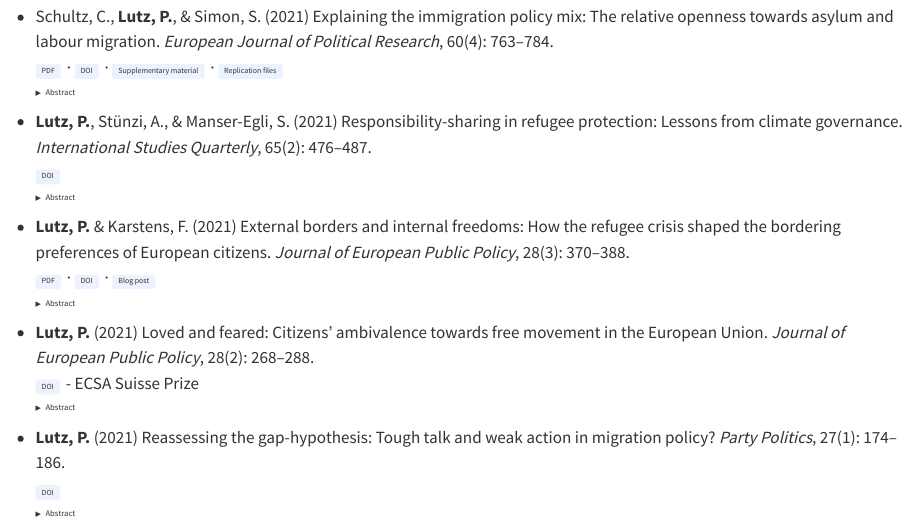
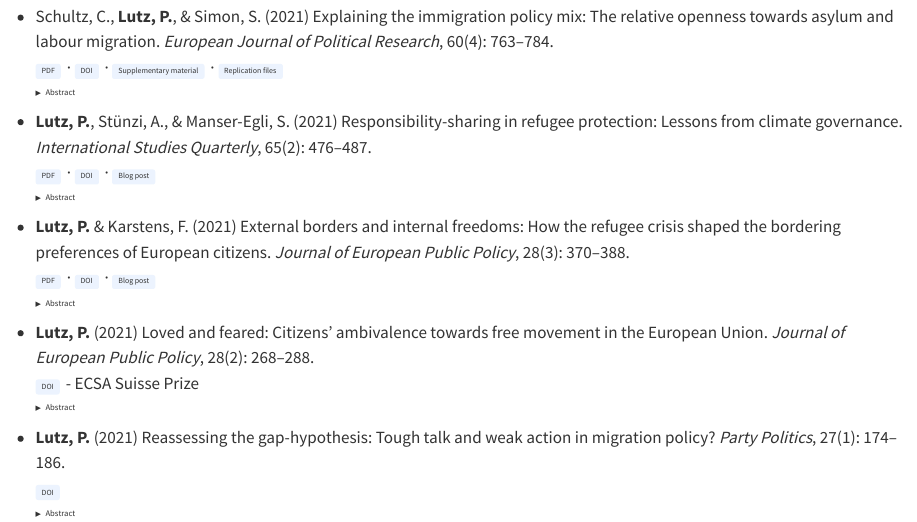
Before and after one commit to philipplutz/website, a Quarto document (publications.qmd): the page in a window 1100 px wide, from 2310 px down. Rendered offline with R 4.5, knitr and Pandoc in place of Quarto, with nearby package versions.

Commit message:
Update publications.qmd

```diff
--- a/publications.qmd
+++ b/publications.qmd
@@ -137,7 +137,7 @@ Many refugee-receiving countries have restricted their asylum policies and stepp
 Western democracies have developed complex policies to manage migration flows. Much of the scholarly literature and political discourse assume that countries have become increasingly selective and that they prioritise economic intakes. Despite clear efforts by policymakers to distinguish between refugees and migrant workers, we know surprisingly little about how countries combine different policy dimensions and which factors shape their relative openness to different target groups. In this article, we shed light on how countries combine two of the main admission channels, asylum and labour migration, by introducing the concept of the ‘immigration policy mix’. A comparative analysis of 33 OECD countries between 1980 and 2010 examines the pattern and drivers behind their immigration policy mix: Does the policy mix follow a pattern of convergence, is it subject to political dynamics or is it path dependent? The results reveal that despite a shift in political sympathies from asylum to labour migration, countries' immigration policy mixes have strongly converged into more liberal policies overall. The immigration policy mix primarily reflects governments’ limited room to manoeuvre due to competing political pressures. These insights demonstrate that the immigration policy mix serves to enhance our understanding of countries’ complex regulation of immigration.
   </details>
 - **Lutz, P.**, Stünzi, A., & Manser-Egli, S. (2021) Responsibility-sharing in refugee protection: Lessons from climate governance. *International Studies Quarterly*, 65(2): 476–487.
-[DOI](https://doi.org/10.1093/isq/sqab016){.pub-btn}
+[PDF](https://www.google.com/url?sa=t&source=web&rct=j&opi=89978449&url=https://access.archive-ouverte.unige.ch/access/metadata/e33e9018-2c17-4da0-93f0-5a1e870c941b/download&ved=2ahUKEwiy5u3Q6eOUAxUR9bsIHRpGCCsQFnoECB0QAQ&usg=AOvVaw1YtoV6-0jcq6jQoQwQnY1M){.pub-btn} · [DOI](https://doi.org/10.1093/isq/sqab016){.pub-btn} · [Blog post](https://www.rsc.ox.ac.uk/rethinking-refuge-blog/making-responsibility-sharing-operational-comparing-asylum-and-climate-governance){.pub-btn}
 <details>
     <summary>Abstract</summary>
 The international governance of asylum requires states to cooperate to provide the public good of humanitarian protection. The need to establish responsibility-sharing resembles the collective action problem in climate change mitigation. While there is a general consensus on the differentiation of state responsibilities in most environmental agreements, states continuously fail to progress on responsibility-sharing in asylum governance. In this article, we compare the collective action challenges in asylum to those in climate governance and identify the similarities and differences in their characteristics as public goods. We then discuss the principle of “common but differentiated responsibilities” that guides global climate change mitigation and demonstrate how equity principles can be applied to differentiate state responsibilities in the context of humanitarian protection. The subsequent analysis of recent efforts to establish effective responsibility-sharing reveals the trade-offs involved in the design of a responsibility allocation mechanism for refugee protection. Our findings provide important lessons for the prospects and limits of responsibility-sharing in asylum governance.
```
